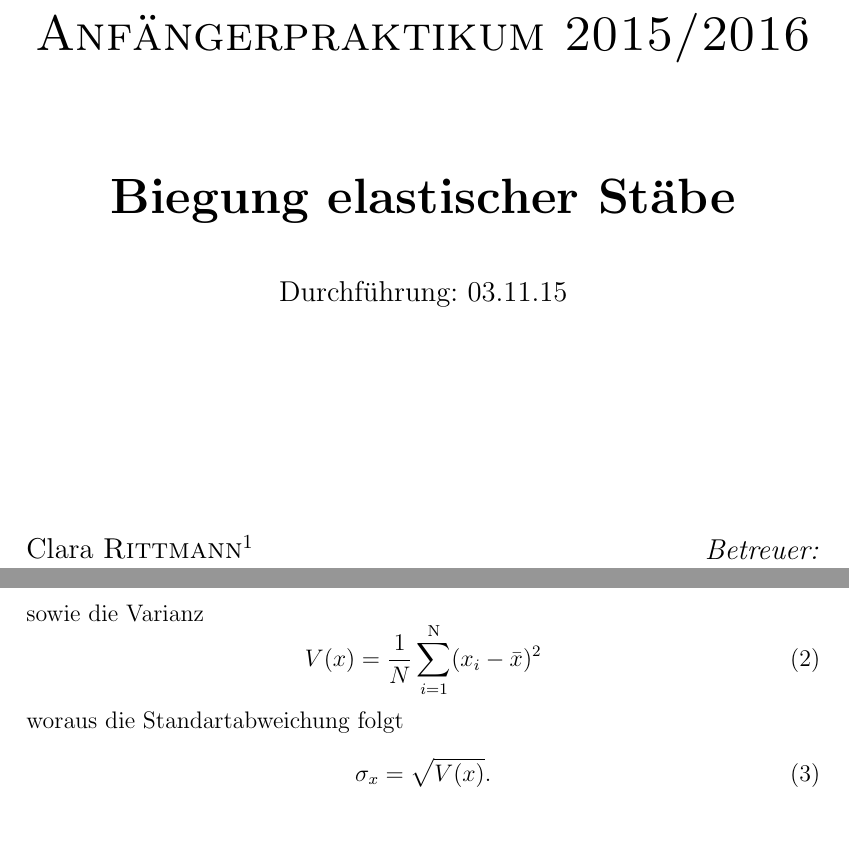
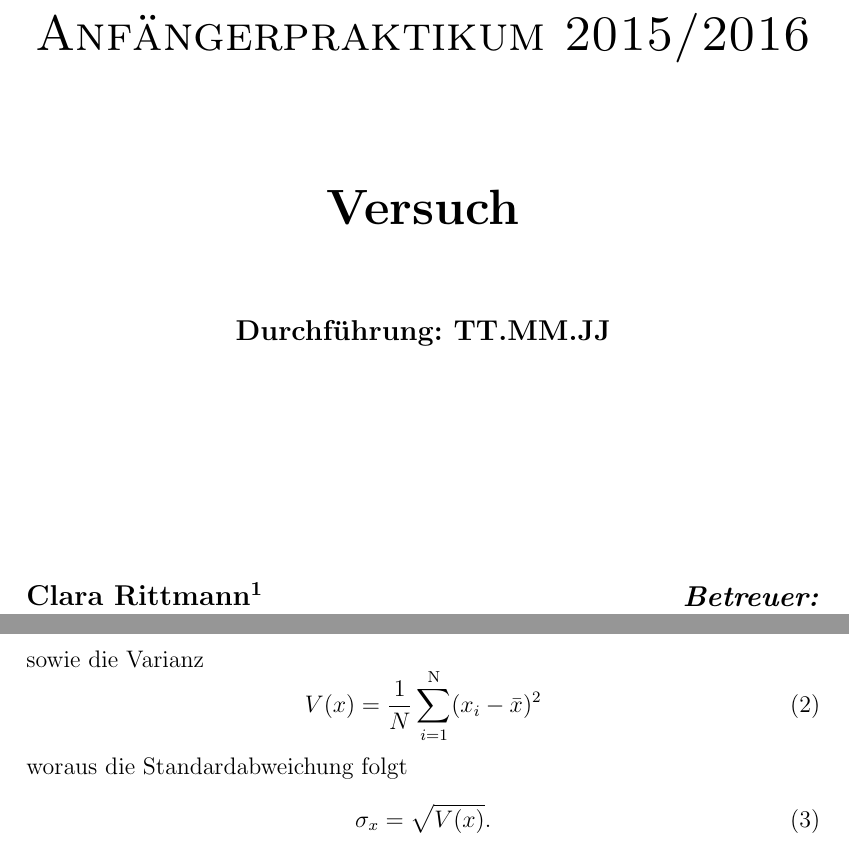
Before and after one commit to Anjaaaa/AP-1516, a LaTeX document (Vorlage/Protokoll.tex, which reads Vorlage/Fehlerrechnung.tex, Vorlage/Titlepage.tex): two parts of pages 1 and 5 of 7, joined at a grey line, cut so that both start at the same text, the shorter picture padded with empty space. Compiled offline with pdfLaTeX.

Commit message:
Standardabweichung in der Fehlerrechnung korrigiert und Titlepage für zweizeilige Titel angepasst

```diff
--- a/Vorlage/Fehlerrechnung.tex
+++ b/Vorlage/Fehlerrechnung.tex
@@ -8,7 +8,7 @@ sowie die Varianz
 V(x) = \frac{1}{N} \sum_{i=1}^\text{N} (x_i - \bar{x})^2
 \end{equation}
 
-woraus die Standartabweichung folgt
+woraus die Standardabweichung folgt
 \begin {equation}
 \sigma_x = \sqrt{V(x)}.
 \end{equation}
--- a/Vorlage/Titlepage.tex
+++ b/Vorlage/Titlepage.tex
@@ -11,9 +11,9 @@
 [5cm]
 	\textsc{\Huge Anfängerpraktikum 2015/2016} \\
 [2cm]
-	\textbf{\Huge Biegung elastischer Stäbe} \\
+	\Huge\bf{Versuch} \\
 [1cm]
-	{\large Durchführung: 03.11.15} \\
+	{\large Durchführung: TT.MM.JJ} \\
 [4cm]
 \begin{minipage}{0.4\textwidth}
 	\begin{flushleft} \large
```
Also changed, not shown: Vorlage/Fehlerrechnung.tex (2 more changed lines), 1 other file.
